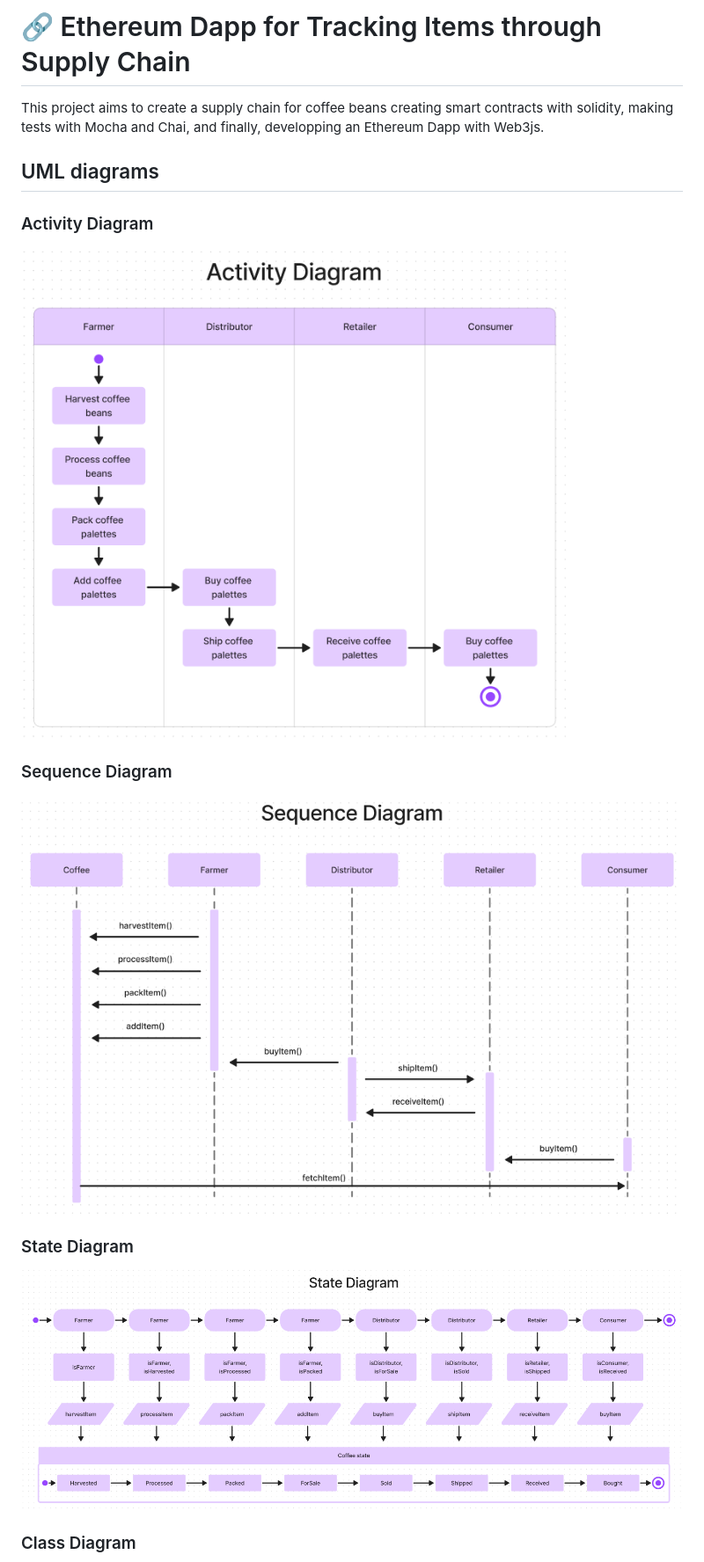
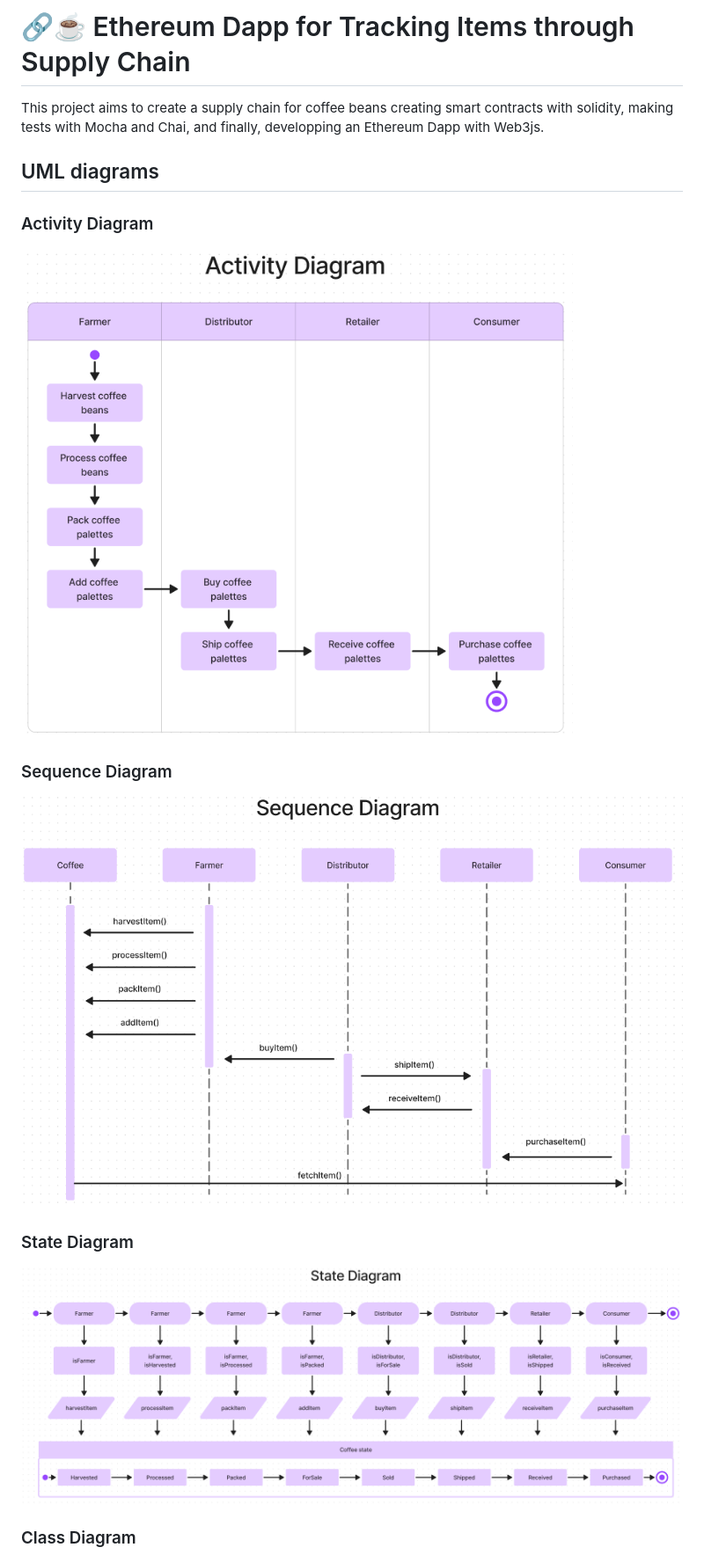
Before and after one commit to marianabritoazevedo/blockchain_udacity, a Markdown page: project3/README.md, the part around the change printed below. Shown: that part at 88% size. GitHub-like rendering; pictures changed too: project3/img/activity-diagram.png, project3/img/sequence-diagram.png, project3/img/state-diagram.png.

Commit message:
Update files project 3

```diff
--- a/project3/README.md
+++ b/project3/README.md
@@ -1,4 +1,4 @@
-# 🔗 Ethereum Dapp for Tracking Items through Supply Chain
+# 🔗☕ Ethereum Dapp for Tracking Items through Supply Chain
 
 This project aims to create a supply chain for coffee beans creating smart contracts with solidity, making tests with Mocha and Chai, and finally, developping an Ethereum Dapp with Web3js.
 
```
Also changed, not shown: other parts of project3/README.md (+44 -4 lines), 12 other files.
